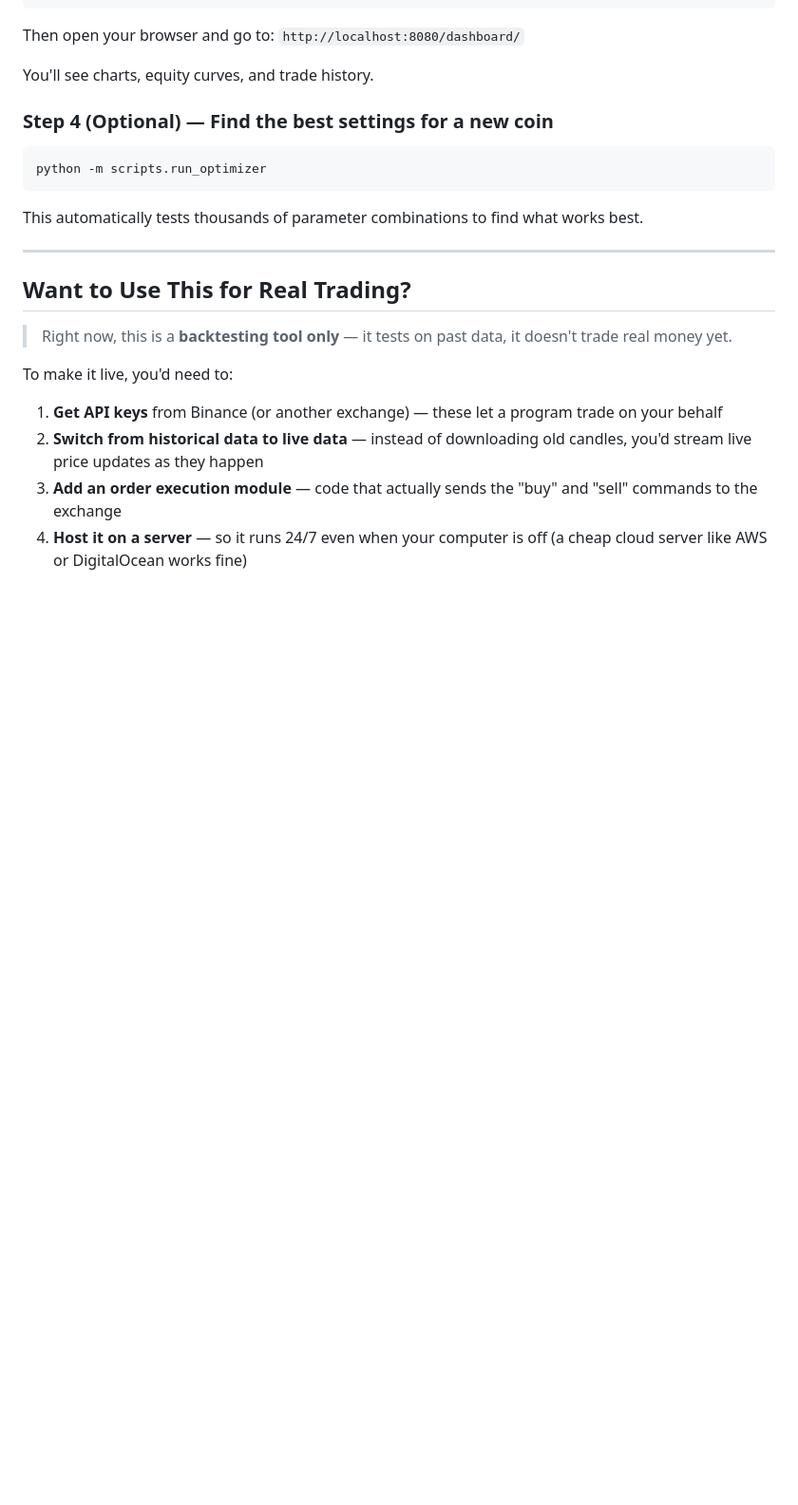
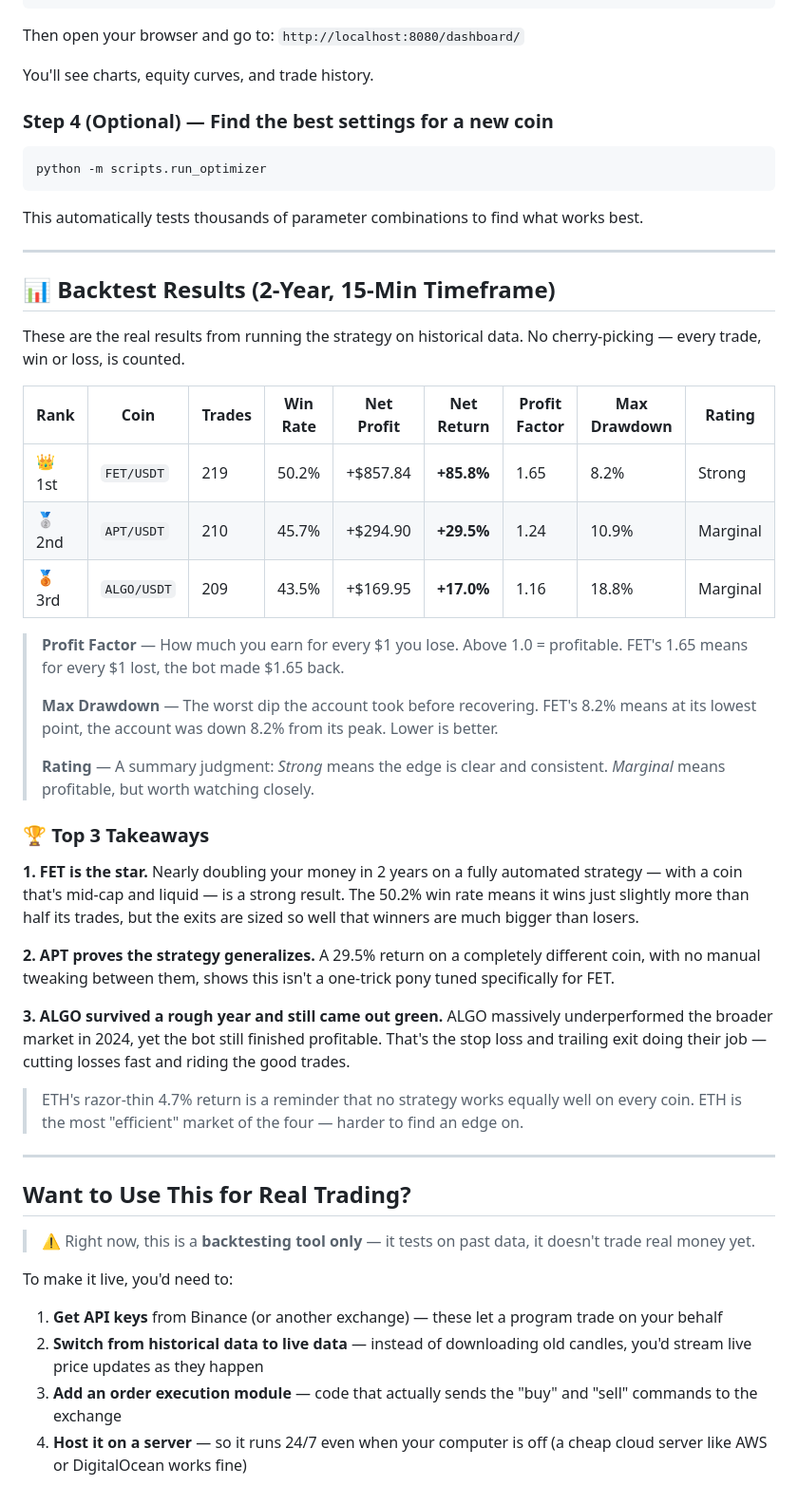
Before and after one commit to kuchurisatwik/Trend-Hunter, a Markdown page: README.md, the part around the change. Shown at 95% size. GitHub-like rendering; blank space fills up the shorter version.

```diff
--- a/README.md
+++ b/README.md
@@ -97,9 +97,38 @@ This automatically tests thousands of parameter combinations to find what works
 
 ---
 
+## 📊 Backtest Results (2-Year, 15-Min Timeframe)
+
+These are the real results from running the strategy on historical data. No cherry-picking — every trade, win or loss, is counted.
+
+| Rank | Coin | Trades | Win Rate | Net Profit | Net Return | Profit Factor | Max Drawdown | Rating |
+|------|------|--------|----------|------------|------------|---------------|--------------|--------|
+| 👑 1st | `FET/USDT` | 219 | 50.2% | +$857.84 | **+85.8%** | 1.65 | 8.2% | Strong |
+| 🥈 2nd | `APT/USDT` | 210 | 45.7% | +$294.90 | **+29.5%** | 1.24 | 10.9% | Marginal |
+| 🥉 3rd | `ALGO/USDT` | 209 | 43.5% | +$169.95 | **+17.0%** | 1.16 | 18.8% | Marginal |
+
+
+> **Profit Factor** — How much you earn for every $1 you lose. Above 1.0 = profitable. FET's 1.65 means for every $1 lost, the bot made $1.65 back.
+>
+> **Max Drawdown** — The worst dip the account took before recovering. FET's 8.2% means at its lowest point, the account was down 8.2% from its peak. Lower is better.
+>
+> **Rating** — A summary judgment: *Strong* means the edge is clear and consistent. *Marginal* means profitable, but worth watching closely.
+
+### 🏆 Top 3 Takeaways
+
+**1. FET is the star.** Nearly doubling your money in 2 years on a fully automated strategy — with a coin that's mid-cap and liquid — is a strong result. The 50.2% win rate means it wins just slightly more than half its trades, but the exits are sized so well that winners are much bigger than losers.
+
+**2. APT proves the strategy generalizes.** A 29.5% return on a completely different coin, with no manual tweaking between them, shows this isn't a one-trick pony tuned specifically for FET.
+
+**3. ALGO survived a rough year and still came out green.** ALGO massively underperformed the broader market in 2024, yet the bot still finished profitable. That's the stop loss and trailing exit doing their job — cutting losses fast and riding the good trades.
+
+> ETH's razor-thin 4.7% return is a reminder that no strategy works equally well on every coin. ETH is the most "efficient" market of the four — harder to find an edge on.
+
+---
+
 ## Want to Use This for Real Trading?
 
-> Right now, this is a **backtesting tool only** — it tests on past data, it doesn't trade real money yet.
+> ⚠️ Right now, this is a **backtesting tool only** — it tests on past data, it doesn't trade real money yet.
 
 To make it live, you'd need to:
 
```
